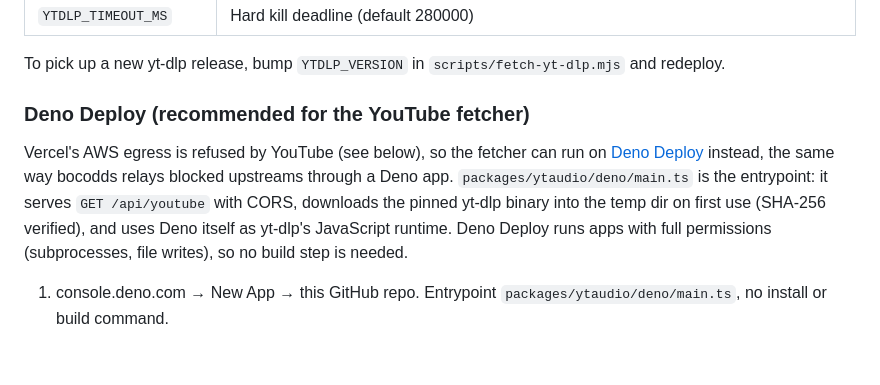
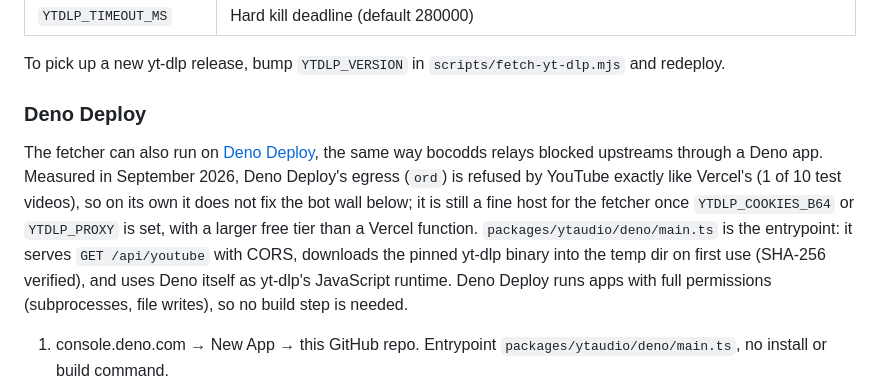
Before and after one commit to patsissons/aidios, a Markdown page: README.md, the part around the change. Drawn GitHub-style; blank space fills up the shorter version.

Commit message:
docs: record that Deno Deploy egress is refused by YouTube too
Co-Authored-By: Claude Fable 5.1 <noreply@anthropic.com>
Claude-Session: https://claude.ai/code/session_01C2tVCbKdxSca197PSKJcGs

```diff
--- a/README.md
+++ b/README.md
@@ -102,9 +102,9 @@ Optional environment variables for the function:
 
 To pick up a new yt-dlp release, bump `YTDLP_VERSION` in `scripts/fetch-yt-dlp.mjs` and redeploy.
 
-### Deno Deploy (recommended for the YouTube fetcher)
+### Deno Deploy
 
-Vercel's AWS egress is refused by YouTube (see below), so the fetcher can run on [Deno Deploy](https://console.deno.com) instead, the same way bocodds relays blocked upstreams through a Deno app. `packages/ytaudio/deno/main.ts` is the entrypoint: it serves `GET /api/youtube` with CORS, downloads the pinned yt-dlp binary into the temp dir on first use (SHA-256 verified), and uses Deno itself as yt-dlp's JavaScript runtime. Deno Deploy runs apps with full permissions (subprocesses, file writes), so no build step is needed.
+The fetcher can also run on [Deno Deploy](https://console.deno.com), the same way bocodds relays blocked upstreams through a Deno app. Measured in September 2026, Deno Deploy's egress (`ord`) is refused by YouTube exactly like Vercel's (1 of 10 test videos), so on its own it does not fix the bot wall below; it is still a fine host for the fetcher once `YTDLP_COOKIES_B64` or `YTDLP_PROXY` is set, with a larger free tier than a Vercel function. `packages/ytaudio/deno/main.ts` is the entrypoint: it serves `GET /api/youtube` with CORS, downloads the pinned yt-dlp binary into the temp dir on first use (SHA-256 verified), and uses Deno itself as yt-dlp's JavaScript runtime. Deno Deploy runs apps with full permissions (subprocesses, file writes), so no build step is needed.
 
 1. console.deno.com → New App → this GitHub repo. Entrypoint `packages/ytaudio/deno/main.ts`, no install or build command.
 2. Environment variables (optional): `CORS_ORIGINS` (comma-separated site origins; default `*`), plus any of the `YTDLP_*` variables above.
```
